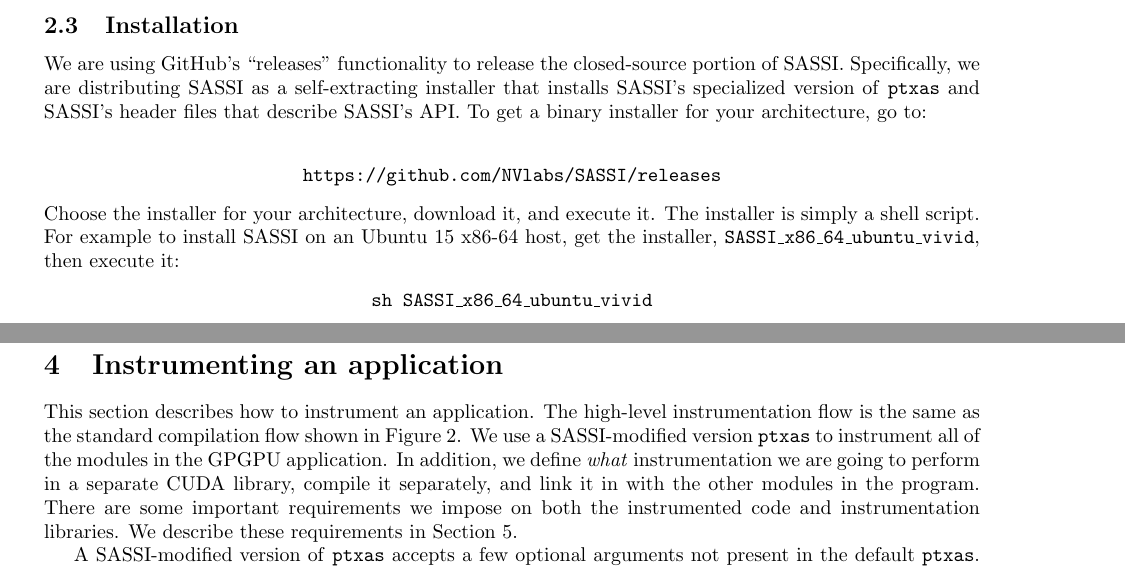
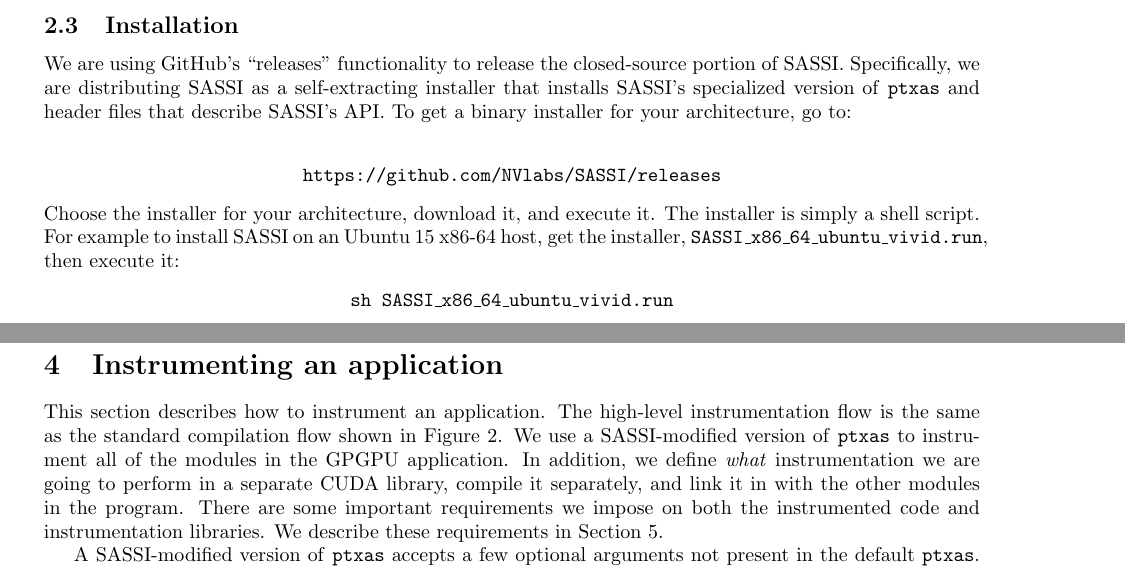
Before and after one commit to NVlabs/SASSI, a LaTeX document (doc/tex/sassi.tex, which reads doc/tex/installing.tex, doc/tex/instrumenting.tex): two parts of pages 7 and 9 of 31, joined at a grey line, cut so that both start at the same text. Compiled offline with pdfLaTeX.

Commit message:
Fixed minor confusions in user guide.

```diff
--- a/doc/tex/installing.tex
+++ b/doc/tex/installing.tex
@@ -104,7 +104,7 @@
 We are using GitHub's ``releases'' functionality to release the
 closed-source portion of SASSI.  Specifically, we are distributing
 SASSI as a self-extracting installer that installs SASSI's specialized
-version of \texttt{ptxas} and SASSI's header files that describe
+version of \texttt{ptxas} and header files that describe
 SASSI's API.  To get a binary installer for your architecture, go to:\\
 \begin{center}
 \texttt{https://github.com/NVlabs/SASSI/releases}
@@ -112,9 +112,9 @@
 Choose the installer for your architecture, download it, and execute
 it.  The installer is simply a shell script. For example to install SASSI
 on an Ubuntu 15 x86-64 host, get the installer,
-\texttt{SASSI\_x86\_64\_ubuntu\_vivid}, then execute it:
+\texttt{SASSI\_x86\_64\_ubuntu\_vivid.run}, then execute it:
 \begin{center}
-\texttt{sh SASSI\_x86\_64\_ubuntu\_vivid}
+\texttt{sh SASSI\_x86\_64\_ubuntu\_vivid.run}
 \end{center}
 
 The installation script performs the following very simple tasks:
--- a/doc/tex/instrumenting.tex
+++ b/doc/tex/instrumenting.tex
@@ -3,7 +3,7 @@
 This section describes how to instrument an application.  The
 high-level instrumentation flow is the same as the standard
 compilation flow shown in Figure~\ref{fig:sassi-comp-flow}.  We use a
-SASSI-modified version \texttt{ptxas} to instrument all of the modules
+SASSI-modified version of \texttt{ptxas} to instrument all of the modules
 in the GPGPU application.  In addition, we define \emph{what}
 instrumentation we are going to perform in a separate CUDA library,
 compile it separately, and link it in with the other modules in the
```
Also changed, not shown: doc/sassi-user-guide.pdf.
